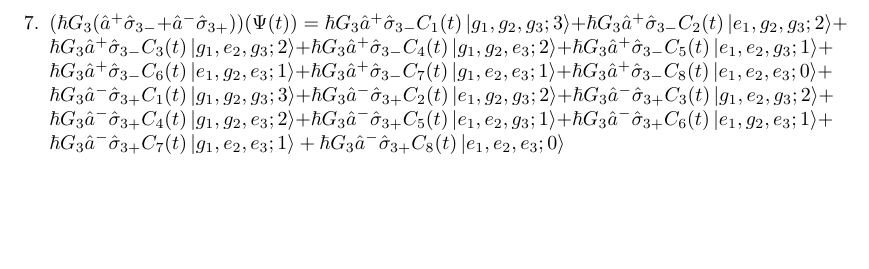
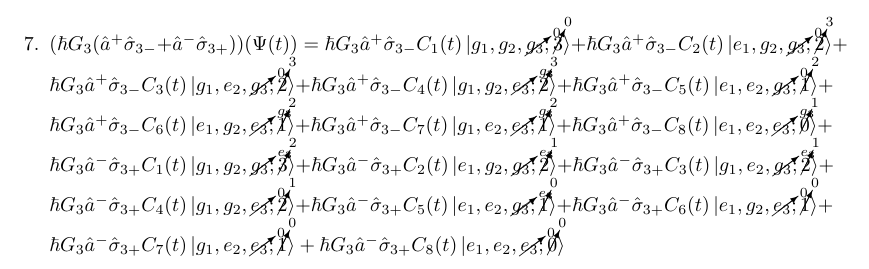
Before and after one commit to emmyoh/MirzaNotes, a LaTeX document (Notes.tex): part of page 10 of 10, cut at the place of the change, the shorter picture padded with empty space. Compiled offline with pdfLaTeX.

Commit message:
Finish cancelling terms

```diff
--- a/Notes.tex
+++ b/Notes.tex
@@ -367,7 +367,7 @@ We begin multiplying the expressions of the prior equation:\\
     \item $(\hbar \omega \hat{a}^{+}\hat{a}^{-})(\Psi(t)) = \hbar \omega \hat{a}^{+}\hat{a}^{-}C_{1}(t) \ket{g_{1}, g_{2}, g_{3}; 3} + \hbar \omega \hat{a}^{+}\hat{a}^{-}C_{2}(t) \ket{e_{1}, g_{2}, g_{3}; 2} + \hbar \omega \hat{a}^{+}\hat{a}^{-}C_{3}(t) \ket{g_{1}, e_{2}, g_{3}; 2} + \hbar \omega \hat{a}^{+}\hat{a}^{-}C_{4}(t) \ket{g_{1}, g_{2}, e_{3}; 2} + \hbar \omega \hat{a}^{+}\hat{a}^{-}C_{5}(t) \ket{e_{1}, e_{2}, g_{3}; 1} + \hbar \omega \hat{a}^{+}\hat{a}^{-}C_{6}(t) \ket{e_{1}, g_{2}, e_{3}; 1} + \hbar \omega \hat{a}^{+}\hat{a}^{-}C_{7}(t) \ket{g_{1}, e_{2}, e_{3}; 1} + \hbar \omega \hat{a}^{+}\hat{a}^{-}C_{8}(t) \ket{e_{1}, e_{2}, e_{3}; \cancelto{0}{0}}$
     \item $(\hbar G_{1} (\hat{a}^{+}\hat{\sigma}_{1-} + \hat{a}^{-}\hat{\sigma}_{1+}))(\Psi(t)) = \hbar G_{1}\hat{a}^{+}\hat{\sigma}_{1-}C_{1}(t) \ket{\cancelto{0}{g_{1}}, g_{2}, g_{3}; \cancelto{0}{3}} + \hbar G_{1}\hat{a}^{+}\hat{\sigma}_{1-}C_{2}(t) \ket{\cancelto{g_{1}}{e_{1}}, g_{2}, g_{3}; \cancelto{3}{2}} + \hbar G_{1}\hat{a}^{+}\hat{\sigma}_{1-}C_{3}(t) \ket{\cancelto{0}{g_{1}}, e_{2}, g_{3}; \cancelto{3}{2}} + \hbar G_{1}\hat{a}^{+}\hat{\sigma}_{1-}C_{4}(t) \ket{\cancelto{0}{g_{1}}, g_{2}, e_{3}; \cancelto{3}{2}} + \hbar G_{1}\hat{a}^{+}\hat{\sigma}_{1-}C_{5}(t) \ket{\cancelto{g_{1}}{e_{1}}, e_{2}, g_{3}; \cancelto{2}{1}} + \hbar G_{1}\hat{a}^{+}\hat{\sigma}_{1-}C_{6}(t) \ket{\cancelto{g_{1}}{e_{1}}, g_{2}, e_{3}; \cancelto{2}{1}} + \hbar G_{1}\hat{a}^{+}\hat{\sigma}_{1-}C_{7}(t) \ket{\cancelto{0}{g_{1}}, e_{2}, e_{3}; \cancelto{2}{1}} + \hbar G_{1}\hat{a}^{+}\hat{\sigma}_{1-}C_{8}(t) \ket{\cancelto{g_{1}}{e_{1}}, e_{2}, e_{3}; \cancelto{1}{0}} + \hbar G_{1}\hat{a}^{-}\hat{\sigma}_{1+}C_{1}(t) \ket{\cancelto{e_{1}}{g_{1}}, g_{2}, g_{3}; \cancelto{2}{3}} + \hbar G_{1}\hat{a}^{-}\hat{\sigma}_{1+}C_{2}(t) \ket{\cancelto{0}{e_{1}}, g_{2}, g_{3}; \cancelto{1}{2}} + \hbar G_{1}\hat{a}^{-}\hat{\sigma}_{1+}C_{3}(t) \ket{\cancelto{e_{1}}{g_{1}}, e_{2}, g_{3}; \cancelto{1}{2}} + \hbar G_{1}\hat{a}^{-}\hat{\sigma}_{1+}C_{4}(t) \ket{\cancelto{e_{1}}{g_{1}}, g_{2}, e_{3}; \cancelto{1}{2}} + \hbar G_{1}\hat{a}^{-}\hat{\sigma}_{1+}C_{5}(t) \ket{\cancelto{0}{e_{1}}, e_{2}, g_{3}; \cancelto{0}{1}} + \hbar G_{1}\hat{a}^{-}\hat{\sigma}_{1+}C_{6}(t) \ket{\cancelto{0}{e_{1}}, g_{2}, e_{3}; \cancelto{0}{1}} + \hbar G_{1}\hat{a}^{-}\hat{\sigma}_{1+}C_{7}(t) \ket{\cancelto{e_{1}}{g_{1}}, e_{2}, e_{3}; \cancelto{0}{1}} + \hbar G_{1}\hat{a}^{-}\hat{\sigma}_{1+}C_{8}(t) \ket{\cancelto{0}{e_{1}}, e_{2}, e_{3}; \cancelto{0}{0}}$
     \item $(\hbar G_{2} (\hat{a}^{+}\hat{\sigma}_{2-} + \hat{a}^{-}\hat{\sigma}_{2+}))(\Psi(t)) = \hbar G_{2}\hat{a}^{+}\hat{\sigma}_{2-}C_{1}(t) \ket{g_{1}, \cancelto{0}{g_{2}}, g_{3}; \cancelto{0}{3}} + \hbar G_{2}\hat{a}^{+}\hat{\sigma}_{2-}C_{2}(t) \ket{e_{1}, \cancelto{0}{g_{2}}, g_{3}; \cancelto{3}{2}} + \hbar G_{2}\hat{a}^{+}\hat{\sigma}_{2-}C_{3}(t) \ket{g_{1}, \cancelto{g_{2}}{e_{2}}, g_{3}; \cancelto{3}{2}} + \hbar G_{2}\hat{a}^{+}\hat{\sigma}_{2-}C_{4}(t) \ket{g_{1}, \cancelto{0}{g_{2}}, e_{3}; \cancelto{3}{2}} + \hbar G_{2}\hat{a}^{+}\hat{\sigma}_{2-}C_{5}(t) \ket{e_{1}, \cancelto{g_{2}}{e_{2}}, g_{3}; \cancelto{2}{1}} + \hbar G_{2}\hat{a}^{+}\hat{\sigma}_{2-}C_{6}(t) \ket{e_{1}, \cancelto{0}{g_{2}}, e_{3}; \cancelto{2}{1}} + \hbar G_{2}\hat{a}^{+}\hat{\sigma}_{2-}C_{7}(t) \ket{g_{1}, \cancelto{g_{2}}{e_{2}}, e_{3}; \cancelto{2}{1}} + \hbar G_{2}\hat{a}^{+}\hat{\sigma}_{2-}C_{8}(t) \ket{e_{1}, \cancelto{g_{2}}{e_{2}}, e_{3}; \cancelto{1}{0}} + \hbar G_{2}\hat{a}^{-}\hat{\sigma}_{2+}C_{1}(t) \ket{g_{1}, \cancelto{e_{2}}{g_{2}}, g_{3}; \cancelto{2}{3}} + \hbar G_{2}\hat{a}^{-}\hat{\sigma}_{2+}C_{2}(t) \ket{e_{1}, \cancelto{e_{2}}{g_{2}}, g_{3}; \cancelto{1}{2}} + \hbar G_{2}\hat{a}^{-}\hat{\sigma}_{2+}C_{3}(t) \ket{g_{1}, \cancelto{0}{e_{2}}, g_{3}; \cancelto{1}{2}} + \hbar G_{2}\hat{a}^{-}\hat{\sigma}_{2+}C_{4}(t) \ket{g_{1}, \cancelto{e_{2}}{g_{2}}, e_{3}; \cancelto{1}{2}} + \hbar G_{2}\hat{a}^{-}\hat{\sigma}_{2+}C_{5}(t) \ket{e_{1}, \cancelto{0}{e_{2}}, g_{3}; \cancelto{0}{1}} + \hbar G_{2}\hat{a}^{-}\hat{\sigma}_{2+}C_{6}(t) \ket{e_{1}, \cancelto{e_{2}}{g_{2}}, e_{3}; \cancelto{0}{1}} + \hbar G_{2}\hat{a}^{-}\hat{\sigma}_{2+}C_{7}(t) \ket{g_{1}, \cancelto{0}{e_{2}}, e_{3}; \cancelto{0}{1}} + \hbar G_{2}\hat{a}^{-}\hat{\sigma}_{2+}C_{8}(t) \ket{e_{1}, \cancelto{0}{e_{2}}, e_{3}; \cancelto{0}{0}}$
-    \item $(\hbar G_{3} (\hat{a}^{+}\hat{\sigma}_{3-} + \hat{a}^{-}\hat{\sigma}_{3+}))(\Psi(t)) = \hbar G_{3}\hat{a}^{+}\hat{\sigma}_{3-}C_{1}(t) \ket{g_{1}, g_{2}, g_{3}; 3} + \hbar G_{3}\hat{a}^{+}\hat{\sigma}_{3-}C_{2}(t) \ket{e_{1}, g_{2}, g_{3}; 2} + \hbar G_{3}\hat{a}^{+}\hat{\sigma}_{3-}C_{3}(t) \ket{g_{1}, e_{2}, g_{3}; 2} + \hbar G_{3}\hat{a}^{+}\hat{\sigma}_{3-}C_{4}(t) \ket{g_{1}, g_{2}, e_{3}; 2} + \hbar G_{3}\hat{a}^{+}\hat{\sigma}_{3-}C_{5}(t) \ket{e_{1}, e_{2}, g_{3}; 1} + \hbar G_{3}\hat{a}^{+}\hat{\sigma}_{3-}C_{6}(t) \ket{e_{1}, g_{2}, e_{3}; 1} + \hbar G_{3}\hat{a}^{+}\hat{\sigma}_{3-}C_{7}(t) \ket{g_{1}, e_{2}, e_{3}; 1} + \hbar G_{3}\hat{a}^{+}\hat{\sigma}_{3-}C_{8}(t) \ket{e_{1}, e_{2}, e_{3}; 0} + \hbar G_{3}\hat{a}^{-}\hat{\sigma}_{3+}C_{1}(t) \ket{g_{1}, g_{2}, g_{3}; 3} + \hbar G_{3}\hat{a}^{-}\hat{\sigma}_{3+}C_{2}(t) \ket{e_{1}, g_{2}, g_{3}; 2} + \hbar G_{3}\hat{a}^{-}\hat{\sigma}_{3+}C_{3}(t) \ket{g_{1}, e_{2}, g_{3}; 2} + \hbar G_{3}\hat{a}^{-}\hat{\sigma}_{3+}C_{4}(t) \ket{g_{1}, g_{2}, e_{3}; 2} + \hbar G_{3}\hat{a}^{-}\hat{\sigma}_{3+}C_{5}(t) \ket{e_{1}, e_{2}, g_{3}; 1} + \hbar G_{3}\hat{a}^{-}\hat{\sigma}_{3+}C_{6}(t) \ket{e_{1}, g_{2}, e_{3}; 1} + \hbar G_{3}\hat{a}^{-}\hat{\sigma}_{3+}C_{7}(t) \ket{g_{1}, e_{2}, e_{3}; 1} + \hbar G_{3}\hat{a}^{-}\hat{\sigma}_{3+}C_{8}(t) \ket{e_{1}, e_{2}, e_{3}; 0}$
+    \item $(\hbar G_{3} (\hat{a}^{+}\hat{\sigma}_{3-} + \hat{a}^{-}\hat{\sigma}_{3+}))(\Psi(t)) = \hbar G_{3}\hat{a}^{+}\hat{\sigma}_{3-}C_{1}(t) \ket{g_{1}, g_{2}, \cancelto{0}{g_{3}}; \cancelto{0}{3}} + \hbar G_{3}\hat{a}^{+}\hat{\sigma}_{3-}C_{2}(t) \ket{e_{1}, g_{2}, \cancelto{0}{g_{3}}; \cancelto{3}{2}} + \hbar G_{3}\hat{a}^{+}\hat{\sigma}_{3-}C_{3}(t) \ket{g_{1}, e_{2}, \cancelto{0}{g_{3}}; \cancelto{3}{2}} + \hbar G_{3}\hat{a}^{+}\hat{\sigma}_{3-}C_{4}(t) \ket{g_{1}, g_{2}, \cancelto{g_{3}}{e_{3}}; \cancelto{3}{2}} + \hbar G_{3}\hat{a}^{+}\hat{\sigma}_{3-}C_{5}(t) \ket{e_{1}, e_{2}, \cancelto{0}{g_{3}}; \cancelto{2}{1}} + \hbar G_{3}\hat{a}^{+}\hat{\sigma}_{3-}C_{6}(t) \ket{e_{1}, g_{2}, \cancelto{g_{3}}{e_{3}}; \cancelto{2}{1}} + \hbar G_{3}\hat{a}^{+}\hat{\sigma}_{3-}C_{7}(t) \ket{g_{1}, e_{2}, \cancelto{g_{3}}{e_{3}}; \cancelto{2}{1}} + \hbar G_{3}\hat{a}^{+}\hat{\sigma}_{3-}C_{8}(t) \ket{e_{1}, e_{2}, \cancelto{g_{3}}{e_{3}}; \cancelto{1}{0}} + \hbar G_{3}\hat{a}^{-}\hat{\sigma}_{3+}C_{1}(t) \ket{g_{1}, g_{2}, \cancelto{e_{3}}{g_{3}}; \cancelto{2}{3}} + \hbar G_{3}\hat{a}^{-}\hat{\sigma}_{3+}C_{2}(t) \ket{e_{1}, g_{2}, \cancelto{e_{3}}{g_{3}}; \cancelto{1}{2}} + \hbar G_{3}\hat{a}^{-}\hat{\sigma}_{3+}C_{3}(t) \ket{g_{1}, e_{2}, \cancelto{e_{3}}{g_{3}}; \cancelto{1}{2}} + \hbar G_{3}\hat{a}^{-}\hat{\sigma}_{3+}C_{4}(t) \ket{g_{1}, g_{2}, \cancelto{0}{e_{3}}; \cancelto{1}{2}} + \hbar G_{3}\hat{a}^{-}\hat{\sigma}_{3+}C_{5}(t) \ket{e_{1}, e_{2}, \cancelto{e_{3}}{g_{3}}; \cancelto{0}{1}} + \hbar G_{3}\hat{a}^{-}\hat{\sigma}_{3+}C_{6}(t) \ket{e_{1}, g_{2}, \cancelto{0}{e_{3}}; \cancelto{0}{1}} + \hbar G_{3}\hat{a}^{-}\hat{\sigma}_{3+}C_{7}(t) \ket{g_{1}, e_{2}, \cancelto{0}{e_{3}}; \cancelto{0}{1}} + \hbar G_{3}\hat{a}^{-}\hat{\sigma}_{3+}C_{8}(t) \ket{e_{1}, e_{2}, \cancelto{0}{e_{3}}; \cancelto{0}{0}}$
 \end{enumerate}
 
 
```
Also changed, not shown: Notes.pdf.
